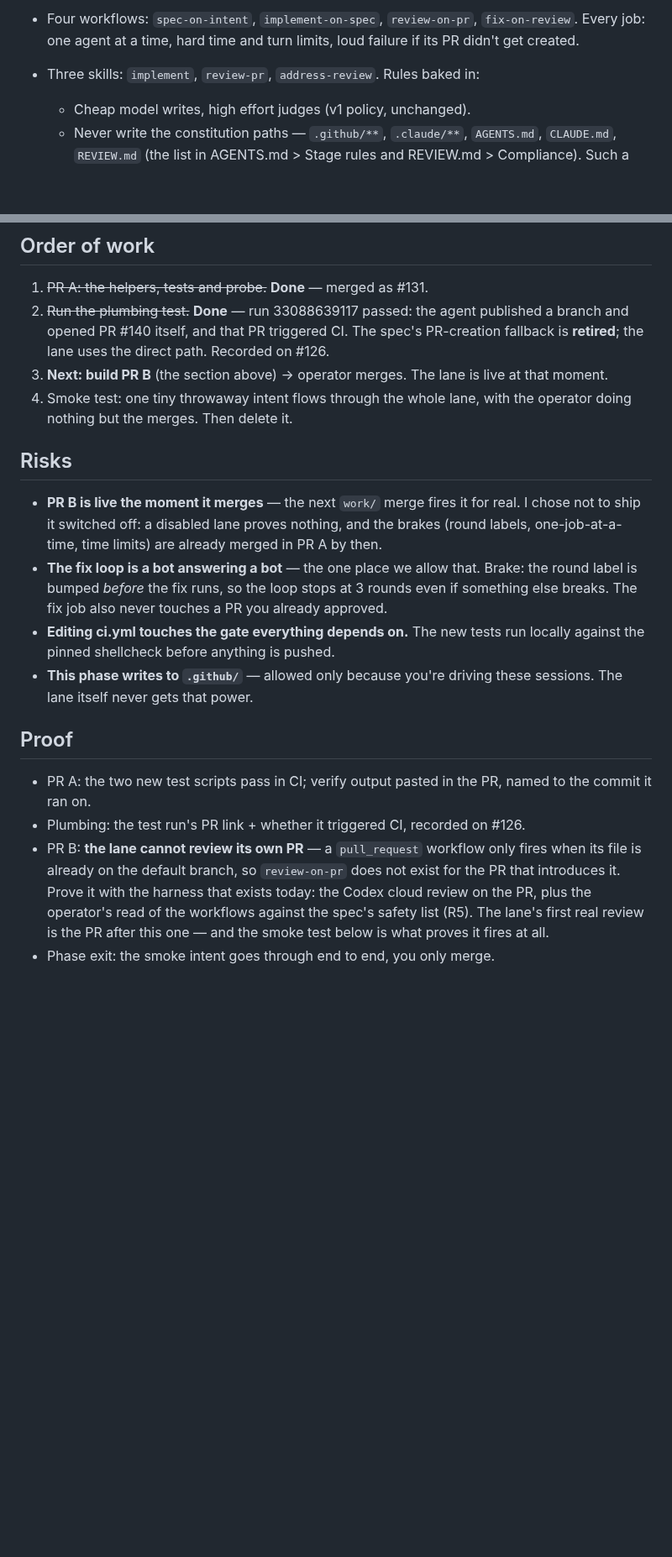
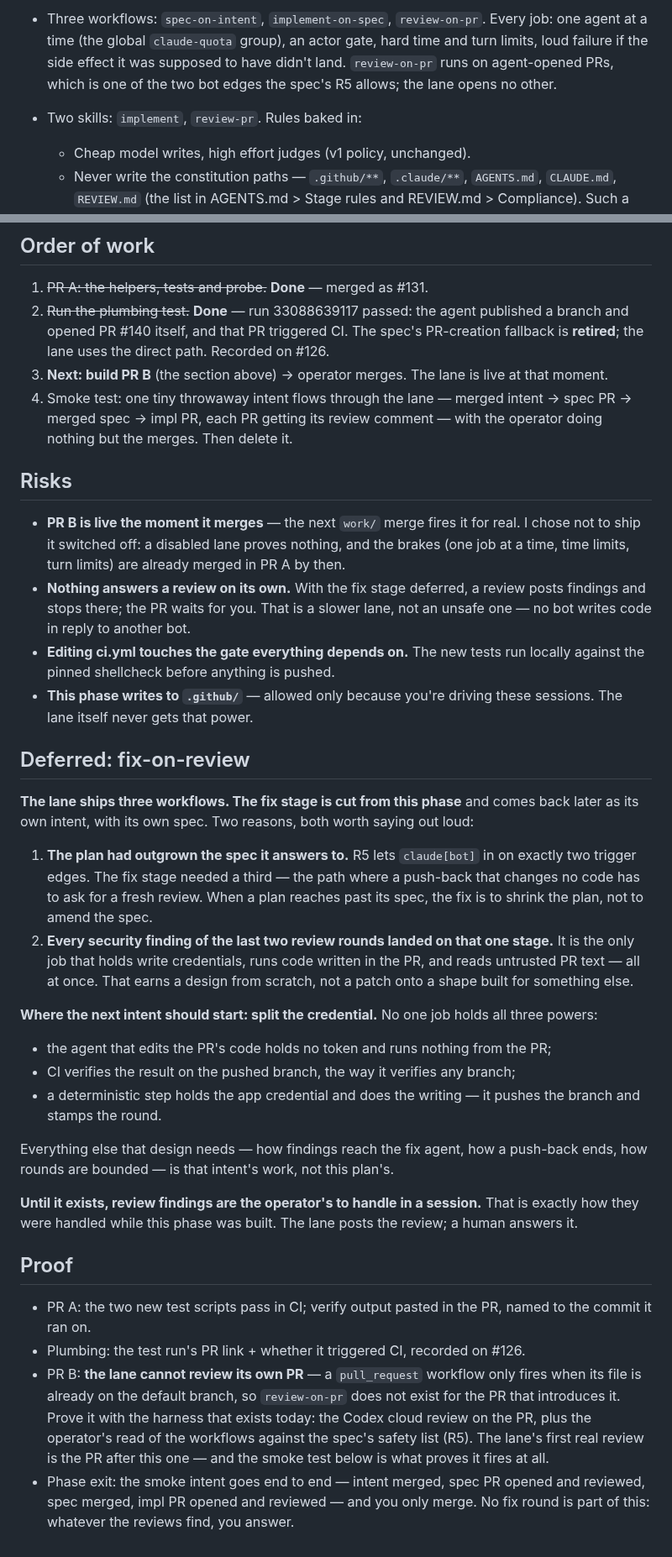
Before and after one commit to yihanzhu/fabrica, a Markdown page: work/v2-phase-2/plan.md, 2 parts joined by grey strips. Shown at 84% size. Rendered like a GitHub page; blank space fills up the shorter version.

```diff
--- a/work/v2-phase-2/plan.md
+++ b/work/v2-phase-2/plan.md
@@ -166,8 +101,10 @@ them, and a reviewer should reject any that does not:**
 
-- Four workflows: `spec-on-intent`, `implement-on-spec`, `review-on-pr`,
-  `fix-on-review`. Every job: one agent at a time, hard time and turn limits,
-  loud failure if its PR didn't get created.
-- Three skills: `implement`, `review-pr`, `address-review`. Rules baked in:
+- Three workflows: `spec-on-intent`, `implement-on-spec`, `review-on-pr`.
+  Every job: one agent at a time (the global `claude-quota` group), an actor
+  gate, hard time and turn limits, loud failure if the side effect it was
+  supposed to have didn't land. `review-on-pr` runs on agent-opened PRs, which
+  is one of the two bot edges the spec's R5 allows; the lane opens no other.
+- Two skills: `implement`, `review-pr`. Rules baked in:
   - Cheap model writes, high effort judges (v1 policy, unchanged).
   - Never write the constitution paths — `.github/**`, `.claude/**`,
     `AGENTS.md`, `CLAUDE.md`, `REVIEW.md` (the list in AGENTS.md > Stage rules
@@ -188,23 +125,55 @@ them, and a reviewer should reject any that does not:**
    path. Recorded on #126.
 3. **Next: build PR B** (the section above) → operator merges. The lane is
    live at that moment.
-4. Smoke test: one tiny throwaway intent flows through the whole lane, with
-   the operator doing nothing but the merges. Then delete it.
+4. Smoke test: one tiny throwaway intent flows through the lane — merged
+   intent → spec PR → merged spec → impl PR, each PR getting its review
+   comment — with the operator doing nothing but the merges. Then delete it.
 
 ## Risks
 
 - **PR B is live the moment it merges** — the next `work/` merge fires it for
   real. I chose not to ship it switched off: a disabled lane proves nothing,
-  and the brakes (round labels, one-job-at-a-time, time limits) are already
+  and the brakes (one job at a time, time limits, turn limits) are already
   merged in PR A by then.
-- **The fix loop is a bot answering a bot** — the one place we allow that.
-  Brake: the round label is bumped *before* the fix runs, so the loop stops at
-  3 rounds even if something else breaks. The fix job also never touches a PR
-  you already approved.
+- **Nothing answers a review on its own.** With the fix stage deferred, a
+  review posts findings and stops there; the PR waits for you. That is a slower
+  lane, not an unsafe one — no bot writes code in reply to another bot.
 - **Editing ci.yml touches the gate everything depends on.** The new tests run
   locally against the pinned shellcheck before anything is pushed.
 - **This phase writes to `.github/`** — allowed only because you're driving
   these sessions. The lane itself never gets that power.
+
+## Deferred: fix-on-review
+
+**The lane ships three workflows. The fix stage is cut from this phase** and
+comes back later as its own intent, with its own spec. Two reasons, both worth
+saying out loud:
+
+1. **The plan had outgrown the spec it answers to.** R5 lets `claude[bot]` in
+   on exactly two trigger edges. The fix stage needed a third — the path where
+   a push-back that changes no code has to ask for a fresh review. When a plan
+   reaches past its spec, the fix is to shrink the plan, not to amend the spec.
+2. **Every security finding of the last two review rounds landed on that one
+   stage.** It is the only job that holds write credentials, runs code written
+   in the PR, and reads untrusted PR text — all at once. That earns a design
+   from scratch, not a patch onto a shape built for something else.
+
+**Where the next intent should start: split the credential.** No one job holds
+all three powers:
+
+- the agent that edits the PR's code holds no token and runs nothing from the
+  PR;
+- CI verifies the result on the pushed branch, the way it verifies any branch;
+- a deterministic step holds the app credential and does the writing — it
+  pushes the branch and stamps the round.
+
+Everything else that design needs — how findings reach the fix agent, how a
+push-back ends, how rounds are bounded — is that intent's work, not this
+plan's.
+
+**Until it exists, review findings are the operator's to handle in a session.**
+That is exactly how they were handled while this phase was built. The lane
+posts the review; a human answers it.
 
 ## Proof
 
@@ -218,4 +187,6 @@ them, and a reviewer should reject any that does not:**
   the workflows against the spec's safety list (R5). The lane's first real
   review is the PR after this one — and the smoke test below is what proves
   it fires at all.
-- Phase exit: the smoke intent goes through end to end, you only merge.
+- Phase exit: the smoke intent goes end to end — intent merged, spec PR opened
+  and reviewed, spec merged, impl PR opened and reviewed — and you only merge.
+  No fix round is part of this: whatever the reviews find, you answer.
```
Also changed, not shown: other parts of work/v2-phase-2/plan.md (+32 -97 lines).
